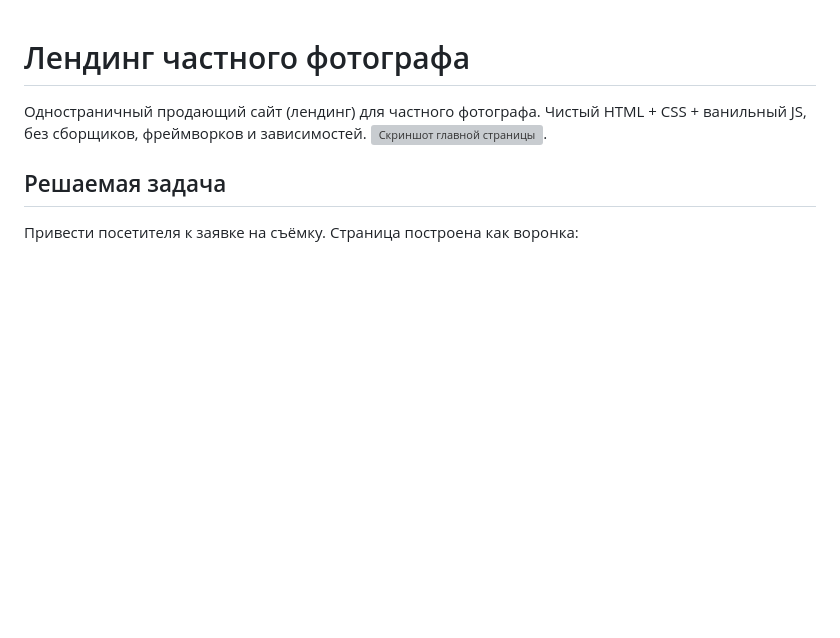
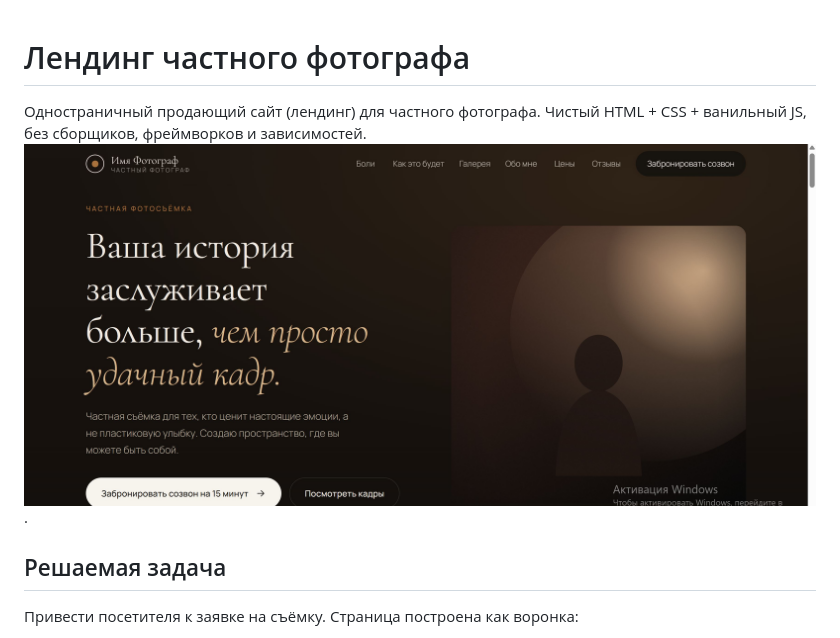
Before and after one commit to Matalin25/lending-foto, a Markdown page: README.md, the part around the change. GitHub-like rendering; blank space fills up the shorter version; grey boxes are pictures that could not be loaded.

```diff
--- a/README.md
+++ b/README.md
@@ -1,7 +1,7 @@
 # Лендинг частного фотографа
 
 Одностраничный продающий сайт (лендинг) для частного фотографа. Чистый HTML + CSS + ванильный JS, без сборщиков, фреймворков и зависимостей.
-![Скриншот главной страницы](images/screenshot.png).
+![Скриншот главной страницы](images/Скриншот-foto.jpg).
 
 ## Решаемая задача
 
```
